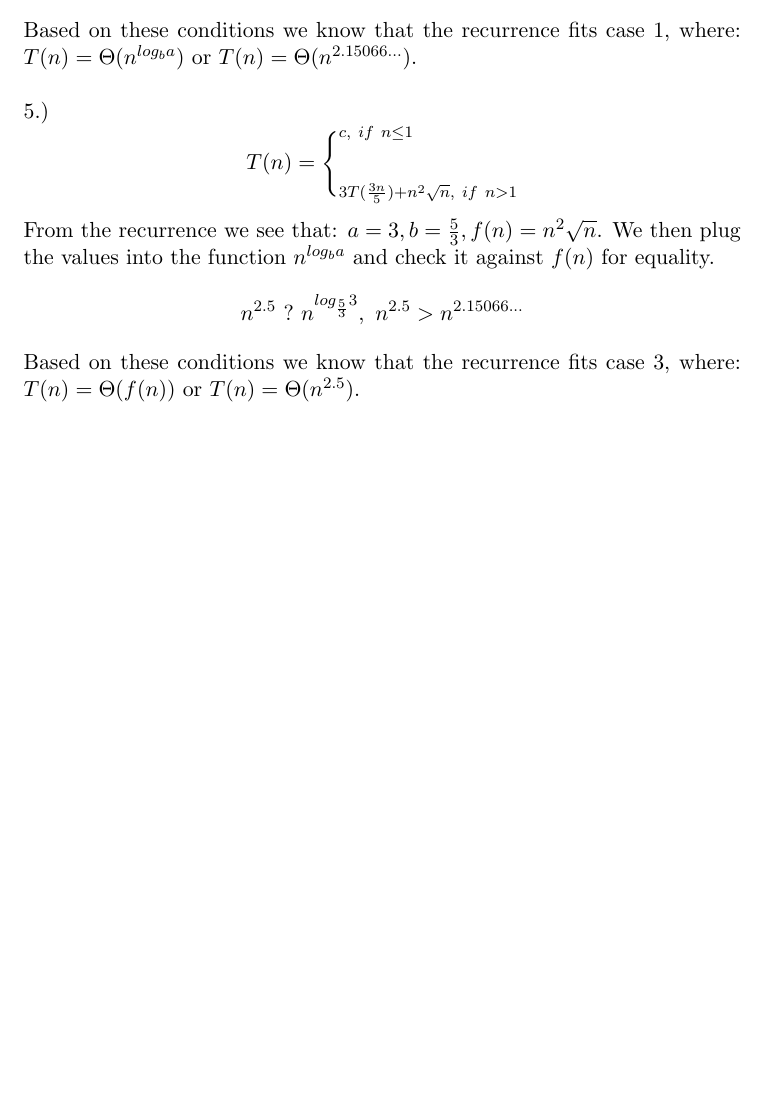
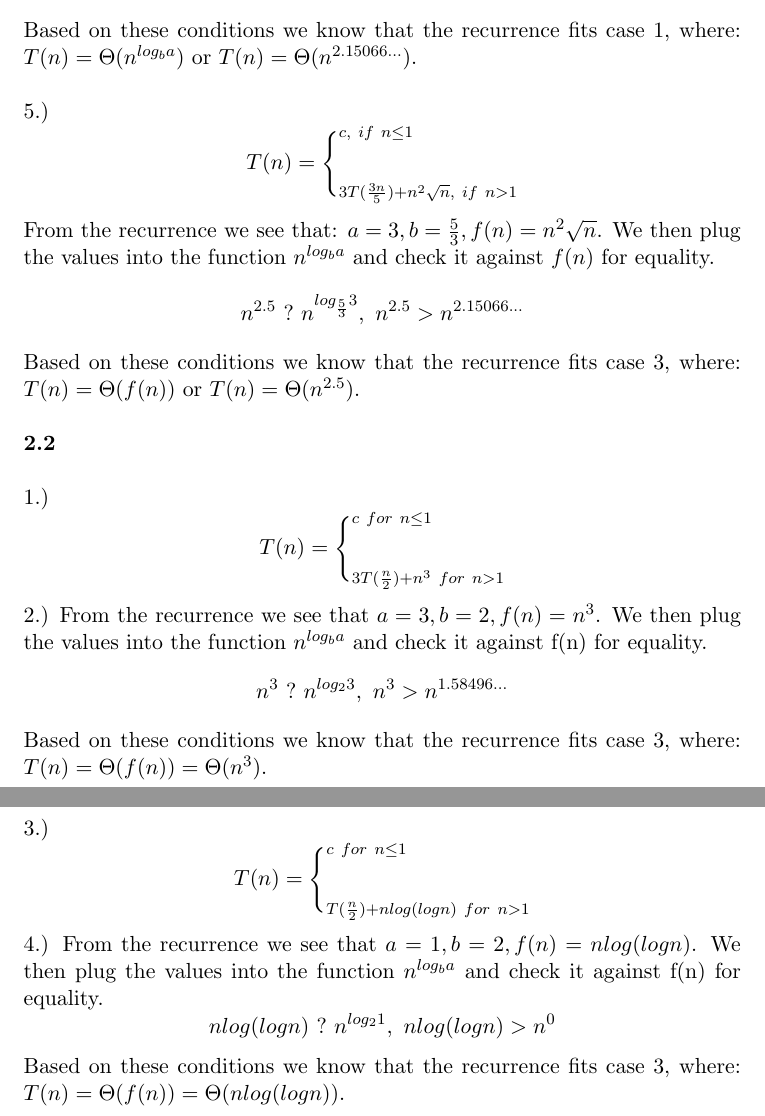
Before and after one commit to matthewSkipworth/master_theorem_and_other_recurrence_problems, a LaTeX problem sheet (HW3/HW3.tex): part of page 2 of 2 before the commit and two parts of pages 2 and 3 of 3 after it, the two joined at a grey line, cut so that both start at the same text, the shorter picture padded with empty space. Compiled offline with pdfLaTeX.

Commit message:
4th push

```diff
--- a/HW3/HW3.tex
+++ b/HW3/HW3.tex
@@ -39,6 +40,15 @@ it against $f(n)$ for equality.
 $$n^{2.5}\ ?\ n^{log_{\frac{5}{3}}3},\ n^{2.5}>n^{2.15066 \dots}$$
 Based on these conditions we know that the recurrence fits case 3,
 where: $T(n)= \Theta(f(n))$ or $T(n)=  \Theta(n^{2.5})$.\\ \\
+\textbf{2.2}\\ \\
+1.) $$T(n)= \Bigg\{_{3T(\frac{n}{2})+n^3\ for\ n>1}^{c\ for\ n \leq 1}$$
+2.) From the recurrence we see that $a=3,b=2,f(n)=n^3$. We then plug the values into the function $n^{log_{b}a}$ and check it against f(n) for equality.
+$$n^3\ ?\ n^{log_{2}3},\ n^3>n^{1.58496 \dots}$$
+Based on these conditions we know that the recurrence fits case 3, where: $T(n)= \Theta (f(n))= \Theta(n^3)$.\\ \\ \\
+3.)$$T(n)= \Bigg\{_{T(\frac{n}{2})+nlog(logn)\ for\ n>1}^{c\ for\ n \leq 1}$$
+4.) From the recurrence we see that $a=1,b=2,f(n)=nlog(logn)$. We then plug the values into the function $n^{log_{b}a}$ and check it against f(n) for equality.
+$$nlog(logn)\ ?\ n^{log_{2}1},\ nlog(logn)>n^0$$
+Based on these conditions we know that the recurrence fits case 3, where: $T(n)= \Theta (f(n))= \Theta(nlog(logn))$.\\ \\
 %\begin{align*}
 %3+8&=7\\
 %7&=7+0
```
Also changed, not shown: HW3/HW3.pdf, HW3/HW3.tex (1 more changed lines), 2 other files.
